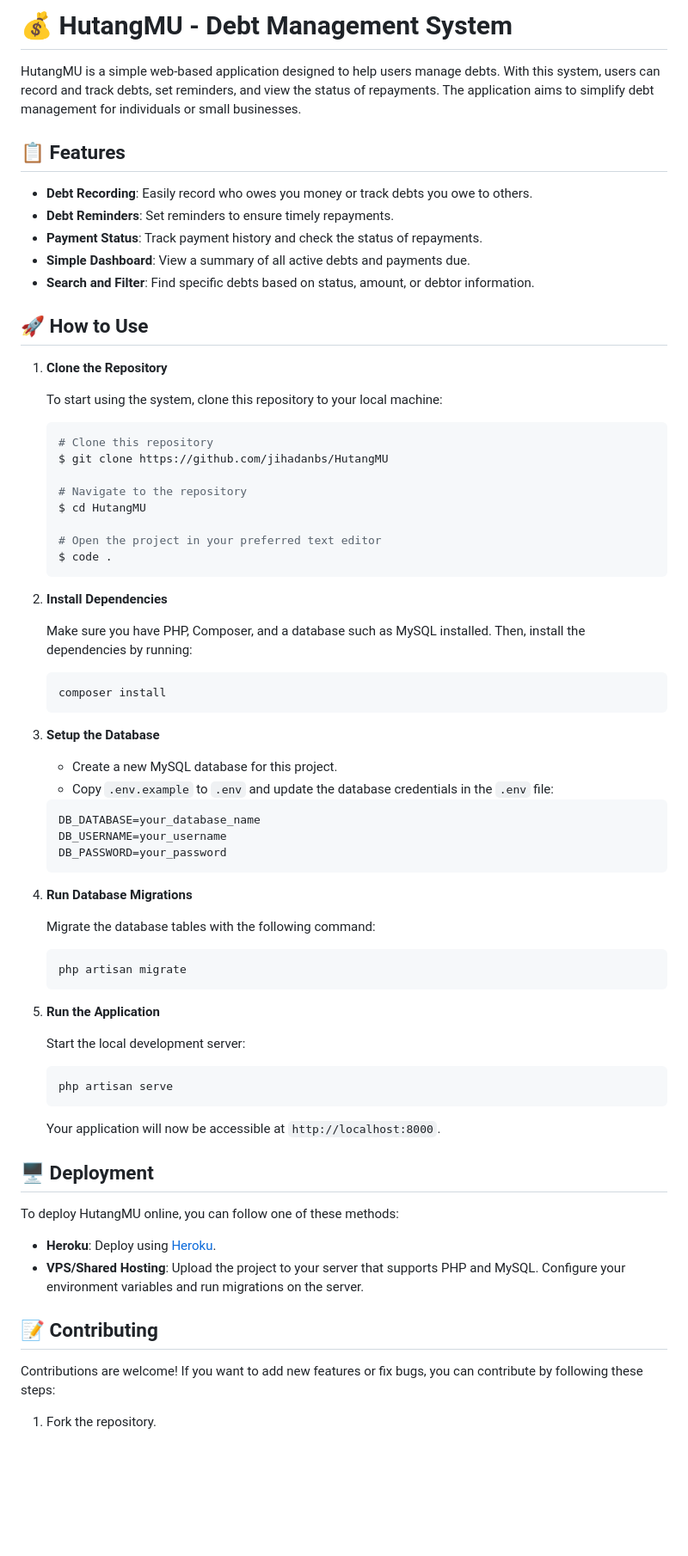
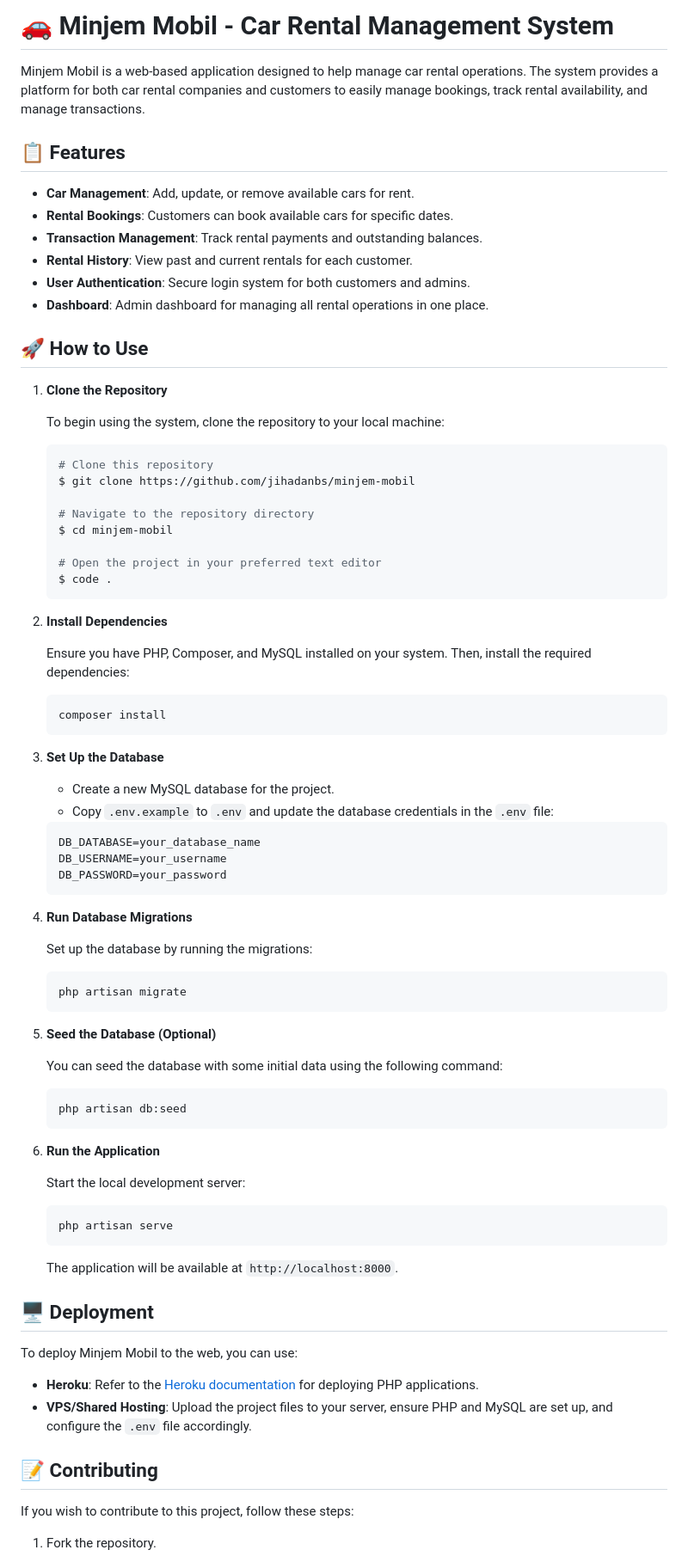
Before and after one commit to jihadanbs/minjem-mobil, a Markdown page: README.md, the part around one of its changes. Shown at 86% size. GitHub-like rendering; blank space fills up the shorter version.

````diff
--- a/README.md
+++ b/README.md
@@ -1,27 +1,28 @@
-# 💰 HutangMU - Debt Management System
+# 🚗 Minjem Mobil - Car Rental Management System
 
-HutangMU is a simple web-based application designed to help users manage debts. With this system, users can record and track debts, set reminders, and view the status of repayments. The application aims to simplify debt management for individuals or small businesses.
+Minjem Mobil is a web-based application designed to help manage car rental operations. The system provides a platform for both car rental companies and customers to easily manage bookings, track rental availability, and manage transactions.
 
 ## 📋 Features
 
-- **Debt Recording**: Easily record who owes you money or track debts you owe to others.
-- **Debt Reminders**: Set reminders to ensure timely repayments.
-- **Payment Status**: Track payment history and check the status of repayments.
-- **Simple Dashboard**: View a summary of all active debts and payments due.
-- **Search and Filter**: Find specific debts based on status, amount, or debtor information.
+- **Car Management**: Add, update, or remove available cars for rent.
+- **Rental Bookings**: Customers can book available cars for specific dates.
+- **Transaction Management**: Track rental payments and outstanding balances.
+- **Rental History**: View past and current rentals for each customer.
+- **User Authentication**: Secure login system for both customers and admins.
+- **Dashboard**: Admin dashboard for managing all rental operations in one place.
 
 ## 🚀 How to Use
 
 1. **Clone the Repository**
 
-    To start using the system, clone this repository to your local machine:
+    To begin using the system, clone the repository to your local machine:
 
     ```bash
     # Clone this repository
-    $ git clone https://github.com/jihadanbs/HutangMU
+    $ git clone https://github.com/jihadanbs/minjem-mobil
 
-    # Navigate to the repository
-    $ cd HutangMU
+    # Navigate to the repository directory
+    $ cd minjem-mobil
 
     # Open the project in your preferred text editor
     $ code .
@@ -29,15 +30,15 @@ HutangMU is a simple web-based application designed to help users manage debts.
 
 2. **Install Dependencies**
 
-    Make sure you have PHP, Composer, and a database such as MySQL installed. Then, install the dependencies by running:
+    Ensure you have PHP, Composer, and MySQL installed on your system. Then, install the required dependencies:
 
     ```bash
     composer install
     ```
 
-3. **Setup the Database**
+3. **Set Up the Database**
 
-    - Create a new MySQL database for this project.
+    - Create a new MySQL database for the project.
     - Copy `.env.example` to `.env` and update the database credentials in the `.env` file:
 
     ```bash
@@ -48,13 +49,21 @@ HutangMU is a simple web-based application designed to help users manage debts.
 
 4. **Run Database Migrations**
 
-    Migrate the database tables with the following command:
+    Set up the database by running the migrations:
 
     ```bash
     php artisan migrate
     ```
 
-5. **Run the Application**
+5. **Seed the Database (Optional)**
+
+    You can seed the database with some initial data using the following command:
+
+    ```bash
+    php artisan db:seed
+    ```
+
+6. **Run the Application**
 
     Start the local development server:
 
@@ -62,17 +71,17 @@ HutangMU is a simple web-based application designed to help users manage debts.
     php artisan serve
     ```
 
-    Your application will now be accessible at `http://localhost:8000`.
+    The application will be available at `http://localhost:8000`.
 
 ## 🖥️ Deployment
 
-To deploy HutangMU online, you can follow one of these methods:
+To deploy Minjem Mobil to the web, you can use:
 
-- **Heroku**: Deploy using [Heroku](https://devcenter.heroku.com/articles/getting-started-with-php).
-- **VPS/Shared Hosting**: Upload the project to your server that supports PHP and MySQL. Configure your environment variables and run migrations on the server.
+- **Heroku**: Refer to the [Heroku documentation](https://devcenter.heroku.com/articles/getting-started-with-php) for deploying PHP applications.
+- **VPS/Shared Hosting**: Upload the project files to your server, ensure PHP and MySQL are set up, and configure the `.env` file accordingly.
 
 ## 📝 Contributing
 
-Contributions are welcome! If you want to add new features or fix bugs, you can contribute by following these steps:
+If you wish to contribute to this project, follow these steps:
 
 1. Fork the repository.
````
Also changed, not shown: other parts of README.md (+11 -9 lines).
